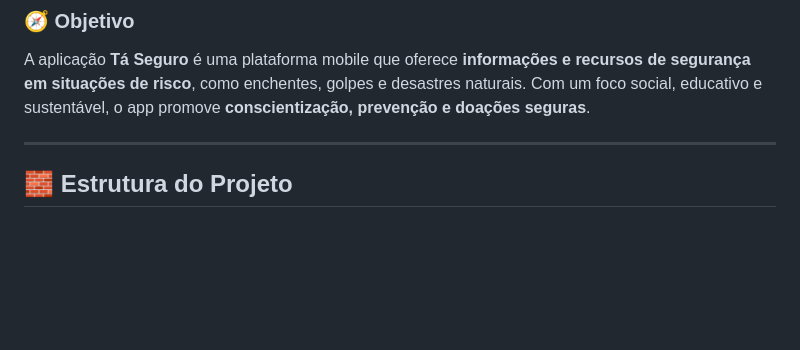
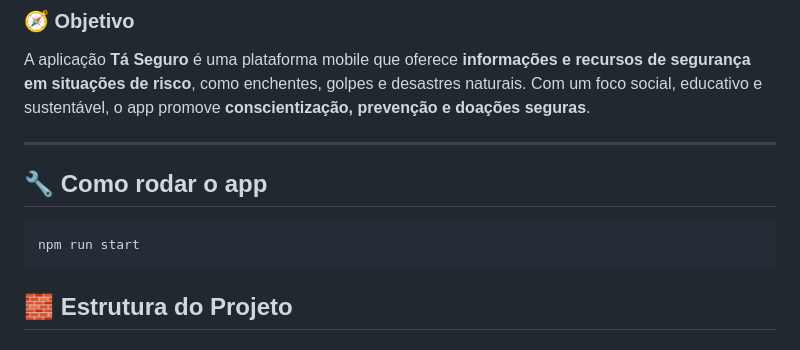
Before and after one commit to HiroIWL/ta-seguro-app, a Markdown page: README.md, the part around the change. Rendered like a GitHub page; blank space fills up the shorter version.

````diff
--- a/README.md
+++ b/README.md
@@ -5,6 +5,11 @@
 A aplicação **Tá Seguro** é uma plataforma mobile que oferece **informações e recursos de segurança em situações de risco**, como enchentes, golpes e desastres naturais. Com um foco social, educativo e sustentável, o app promove **conscientização, prevenção e doações seguras**.
 
 ---
+
+## 🔧 Como rodar o app
+```bash
+npm run start
+```
 
 ## 🧱 Estrutura do Projeto
 
````
